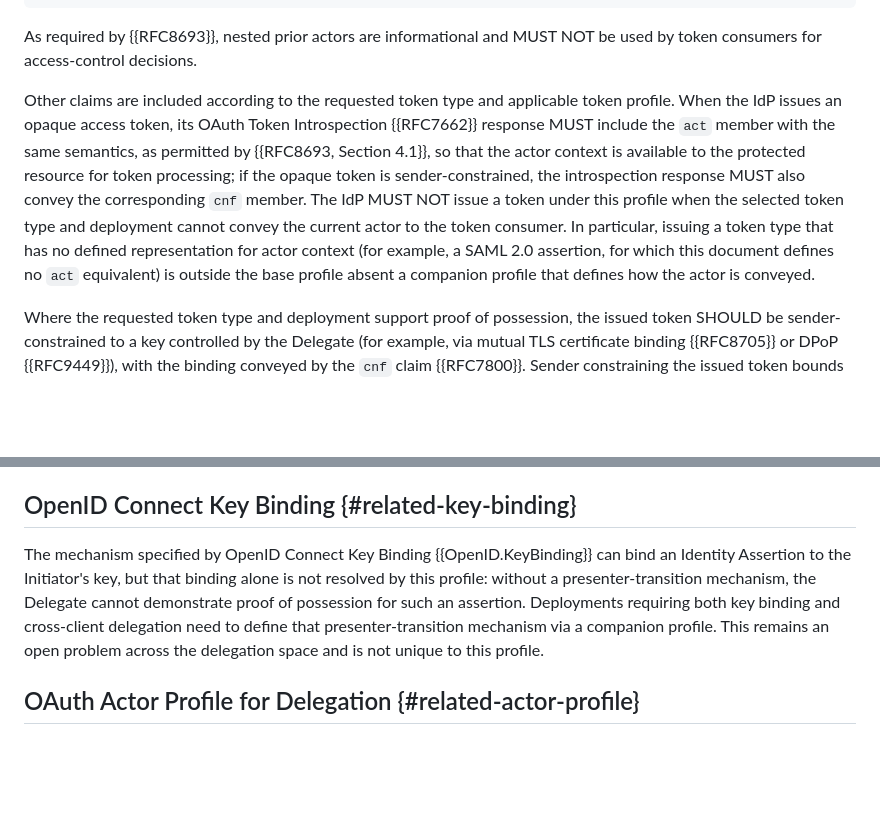
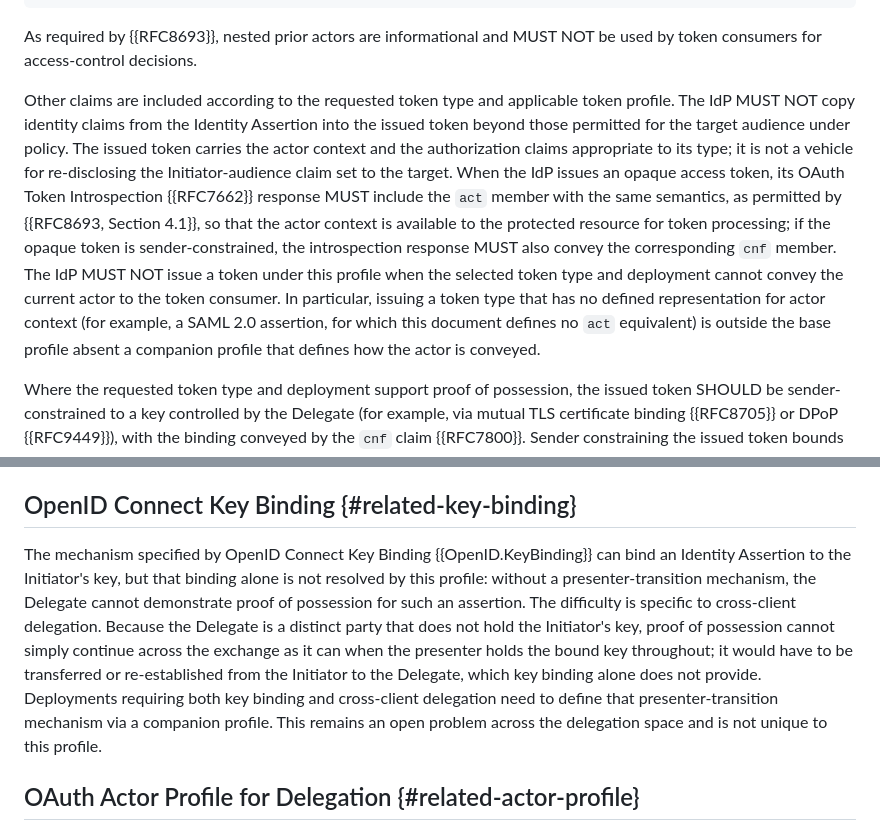
Before and after one commit to mcguinness/draft-mcguinness-oauth-cross-client-delegation, a Markdown page: draft-mcguinness-oauth-cross-client-delegation.md, 2 parts joined by grey strips. Drawn GitHub-style; blank space fills up the shorter version.

Commit message:
Harden output claim minimization; sharpen presenter-transition problem
Two self-contained improvements (no external references added):

- Issued Token: add a MUST NOT against copying Identity Assertion identity
  claims into the issued token beyond what target-audience policy permits,
  closing a cross-client claim-laundering path the privacy section did not
  cover for the output token.
- Key Binding: state precisely that the unresolved presenter-transition
  difficulty is specific to cross-client delegation (the Delegate is a
  distinct party that does not hold the Initiator's key, so proof of
  possession must be transferred or re-established, not merely continued).

Verified against the RFC 2119 baseline: exactly one new MUST NOT added, no
existing requirement dropped or re-leveled.

```diff
--- a/draft-mcguinness-oauth-cross-client-delegation.md
+++ b/draft-mcguinness-oauth-cross-client-delegation.md
@@ -559,7 +559,7 @@ The Initiator MUST NOT be added as a nested prior actor solely because its clien
 
 As required by {{RFC8693}}, nested prior actors are informational and MUST NOT be used by token consumers for access-control decisions.
 
-Other claims are included according to the requested token type and applicable token profile.  When the IdP issues an opaque access token, its OAuth Token Introspection {{RFC7662}} response MUST include the `act` member with the same semantics, as permitted by {{RFC8693, Section 4.1}}, so that the actor context is available to the protected resource for token processing; if the opaque token is sender-constrained, the introspection response MUST also convey the corresponding `cnf` member.  The IdP MUST NOT issue a token under this profile when the selected token type and deployment cannot convey the current actor to the token consumer.  In particular, issuing a token type that has no defined representation for actor context (for example, a SAML 2.0 assertion, for which this document defines no `act` equivalent) is outside the base profile absent a companion profile that defines how the actor is conveyed.
+Other claims are included according to the requested token type and applicable token profile.  The IdP MUST NOT copy identity claims from the Identity Assertion into the issued token beyond those permitted for the target audience under policy.  The issued token carries the actor context and the authorization claims appropriate to its type; it is not a vehicle for re-disclosing the Initiator-audience claim set to the target.  When the IdP issues an opaque access token, its OAuth Token Introspection {{RFC7662}} response MUST include the `act` member with the same semantics, as permitted by {{RFC8693, Section 4.1}}, so that the actor context is available to the protected resource for token processing; if the opaque token is sender-constrained, the introspection response MUST also convey the corresponding `cnf` member.  The IdP MUST NOT issue a token under this profile when the selected token type and deployment cannot convey the current actor to the token consumer.  In particular, issuing a token type that has no defined representation for actor context (for example, a SAML 2.0 assertion, for which this document defines no `act` equivalent) is outside the base profile absent a companion profile that defines how the actor is conveyed.
 
 Where the requested token type and deployment support proof of possession, the issued token SHOULD be sender-constrained to a key controlled by the Delegate (for example, via mutual TLS certificate binding {{RFC8705}} or DPoP {{RFC9449}}), with the binding conveyed by the `cnf` claim {{RFC7800}}.  Sender constraining the issued token bounds the value of a stolen token and complements the captured-assertion controls in {{security-captured}}.
 
@@ -630,7 +630,7 @@ The Initiator is not automatically a nested actor.  Recording it as a prior acto
 
 ## OpenID Connect Key Binding {#related-key-binding}
 
-The mechanism specified by OpenID Connect Key Binding {{OpenID.KeyBinding}} can bind an Identity Assertion to the Initiator's key, but that binding alone is not resolved by this profile: without a presenter-transition mechanism, the Delegate cannot demonstrate proof of possession for such an assertion.  Deployments requiring both key binding and cross-client delegation need to define that presenter-transition mechanism via a companion profile.  This remains an open problem across the delegation space and is not unique to this profile.
+The mechanism specified by OpenID Connect Key Binding {{OpenID.KeyBinding}} can bind an Identity Assertion to the Initiator's key, but that binding alone is not resolved by this profile: without a presenter-transition mechanism, the Delegate cannot demonstrate proof of possession for such an assertion.  The difficulty is specific to cross-client delegation.  Because the Delegate is a distinct party that does not hold the Initiator's key, proof of possession cannot simply continue across the exchange as it can when the presenter holds the bound key throughout; it would have to be transferred or re-established from the Initiator to the Delegate, which key binding alone does not provide.  Deployments requiring both key binding and cross-client delegation need to define that presenter-transition mechanism via a companion profile.  This remains an open problem across the delegation space and is not unique to this profile.
 
 ## OAuth Actor Profile for Delegation {#related-actor-profile}
 
```
